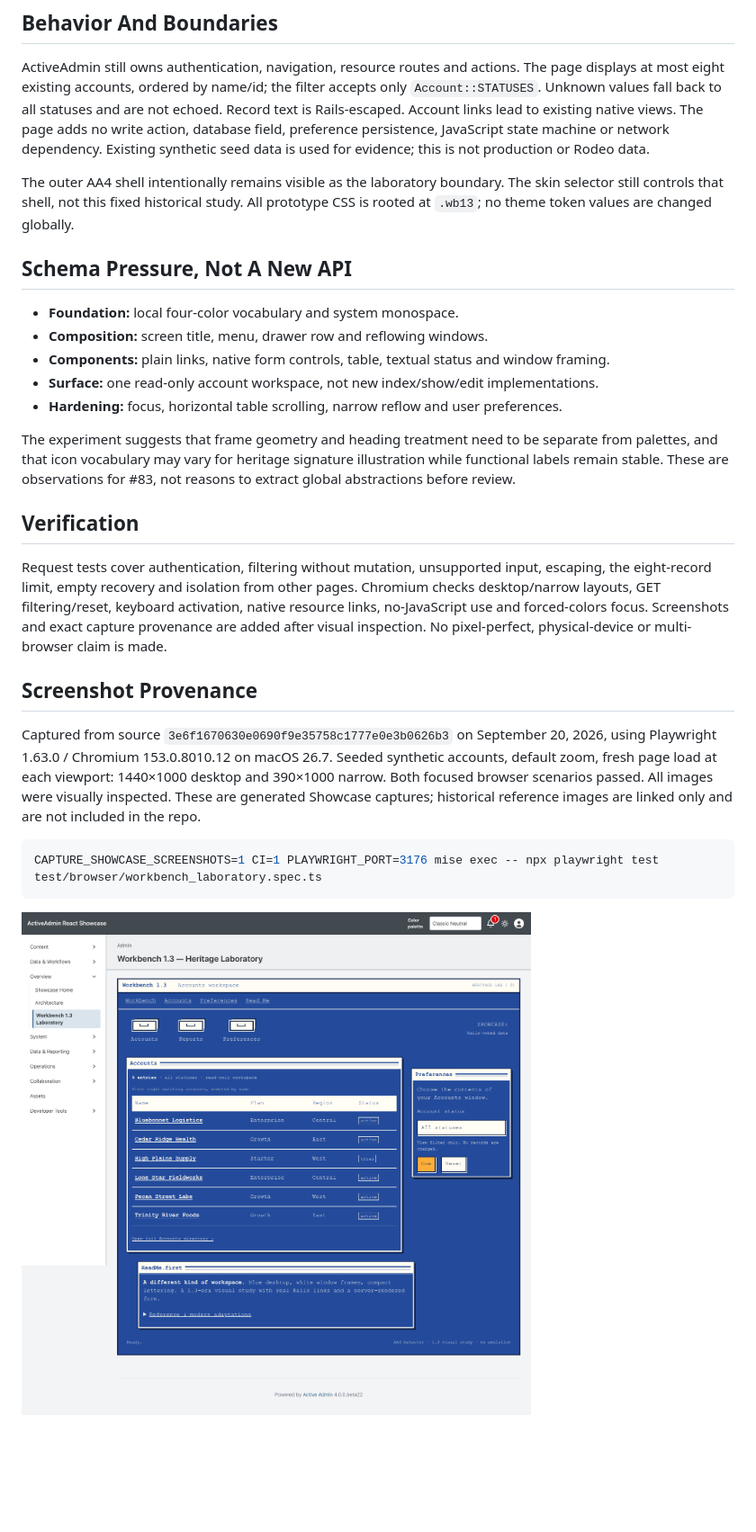
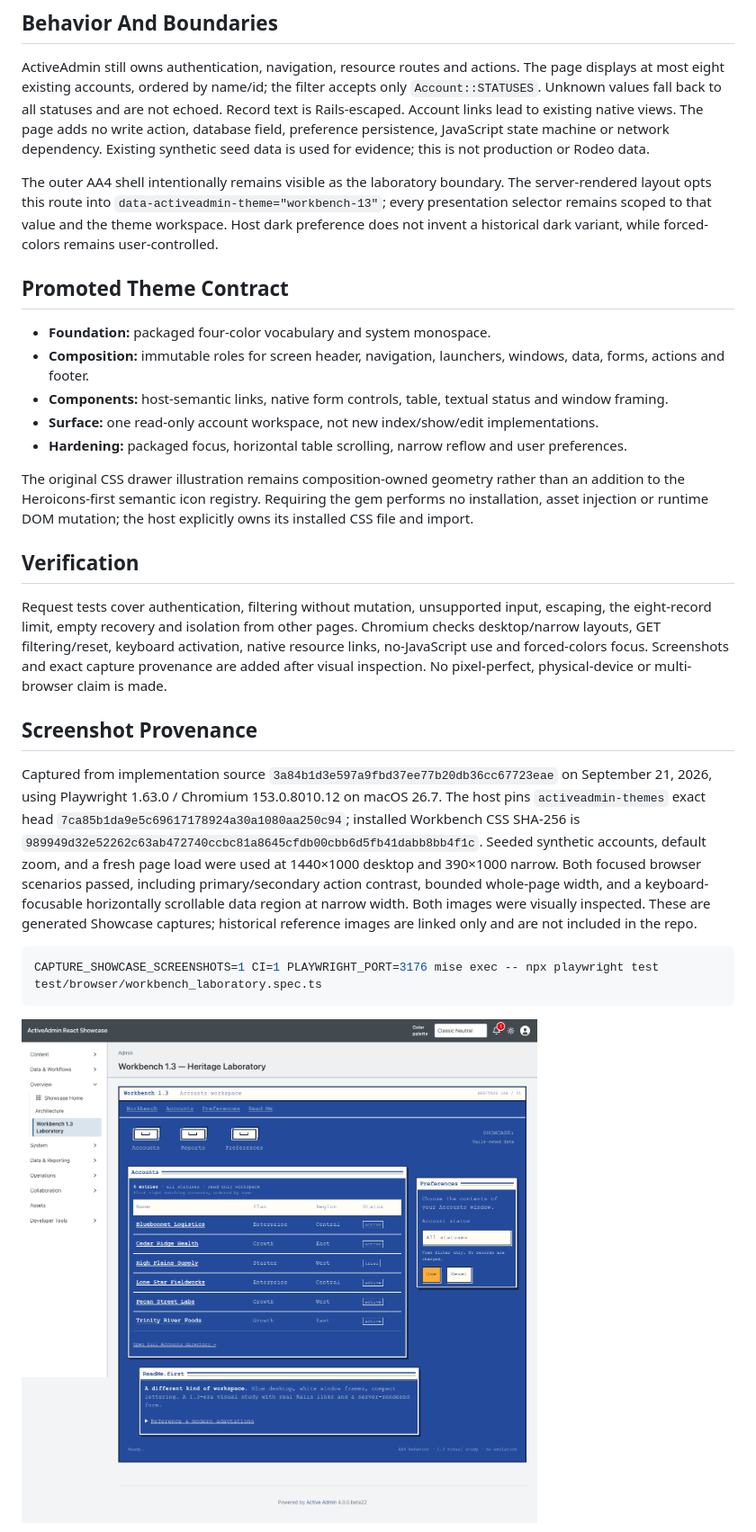
Before and after one commit to scarver2/activeadmin-react-showcase, a Markdown page: docs/heritage-workbench-13.md, the part around the change printed below. Shown: that part at 90% size. Drawn GitHub-style; pictures changed too: docs/screenshots/workbench-13-1440.png; blank space fills up the shorter version.

````diff
--- a/docs/heritage-workbench-13.md
+++ b/docs/heritage-workbench-13.md
@@ -60,21 +62,23 @@ JavaScript state machine or network dependency. Existing synthetic seed data is
 used for evidence; this is not production or Rodeo data.
 
 The outer AA4 shell intentionally remains visible as the laboratory boundary.
-The skin selector still controls that shell, not this fixed historical study.
-All prototype CSS is rooted at `.wb13`; no theme token values are changed globally.
+The server-rendered layout opts this route into
+`data-activeadmin-theme="workbench-13"`; every presentation selector remains
+scoped to that value and the theme workspace. Host dark preference does not
+invent a historical dark variant, while forced-colors remains user-controlled.
 
-## Schema Pressure, Not A New API
+## Promoted Theme Contract
 
-- **Foundation:** local four-color vocabulary and system monospace.
-- **Composition:** screen title, menu, drawer row and reflowing windows.
-- **Components:** plain links, native form controls, table, textual status and window framing.
+- **Foundation:** packaged four-color vocabulary and system monospace.
+- **Composition:** immutable roles for screen header, navigation, launchers, windows, data, forms, actions and footer.
+- **Components:** host-semantic links, native form controls, table, textual status and window framing.
 - **Surface:** one read-only account workspace, not new index/show/edit implementations.
-- **Hardening:** focus, horizontal table scrolling, narrow reflow and user preferences.
+- **Hardening:** packaged focus, horizontal table scrolling, narrow reflow and user preferences.
 
-The experiment suggests that frame geometry and heading treatment need to be
-separate from palettes, and that icon vocabulary may vary for heritage signature
-illustration while functional labels remain stable. These are observations for
-#83, not reasons to extract global abstractions before review.
+The original CSS drawer illustration remains composition-owned geometry rather
+than an addition to the Heroicons-first semantic icon registry. Requiring the
+gem performs no installation, asset injection or runtime DOM mutation; the host
+explicitly owns its installed CSS file and import.
 
 ## Verification
 
@@ -87,11 +91,16 @@ physical-device or multi-browser claim is made.
 
 ## Screenshot Provenance
 
-Captured from source `3e6f1670630e0690f9e35758c1777e0e3b0626b3` on
-September 20, 2026, using Playwright 1.63.0 / Chromium 153.0.8010.12 on macOS
-26.7. Seeded synthetic accounts, default zoom, fresh page load at each viewport:
-1440×1000 desktop and 390×1000 narrow. Both focused browser scenarios passed.
-All images were visually inspected. These are generated Showcase captures;
+Captured from implementation source `3a84b1d3e597a9fbd37ee77b20db36cc67723eae`
+on September 21, 2026, using Playwright 1.63.0 / Chromium 153.0.8010.12
+on macOS 26.7. The host pins `activeadmin-themes` exact head
+`7ca85b1da9e5c69617178924a30a1080aa250c94`; installed Workbench CSS SHA-256
+is `989949d32e52262c63ab472740ccbc81a8645cfdb00cbb6d5fb41dabb8bb4f1c`.
+Seeded synthetic accounts, default zoom, and a fresh page load were used at
+1440×1000 desktop and 390×1000 narrow. Both focused browser scenarios passed,
+including primary/secondary action contrast, bounded whole-page width, and a
+keyboard-focusable horizontally scrollable data region at narrow width. Both
+images were visually inspected. These are generated Showcase captures;
 historical reference images are linked only and are not included in the repo.
 
 ```sh
````
Also changed, not shown: other parts of docs/heritage-workbench-13.md (+11 -9 lines), docs/themes.md (+26 -7 lines), docs/screenshots/workbench-13-390.png.
